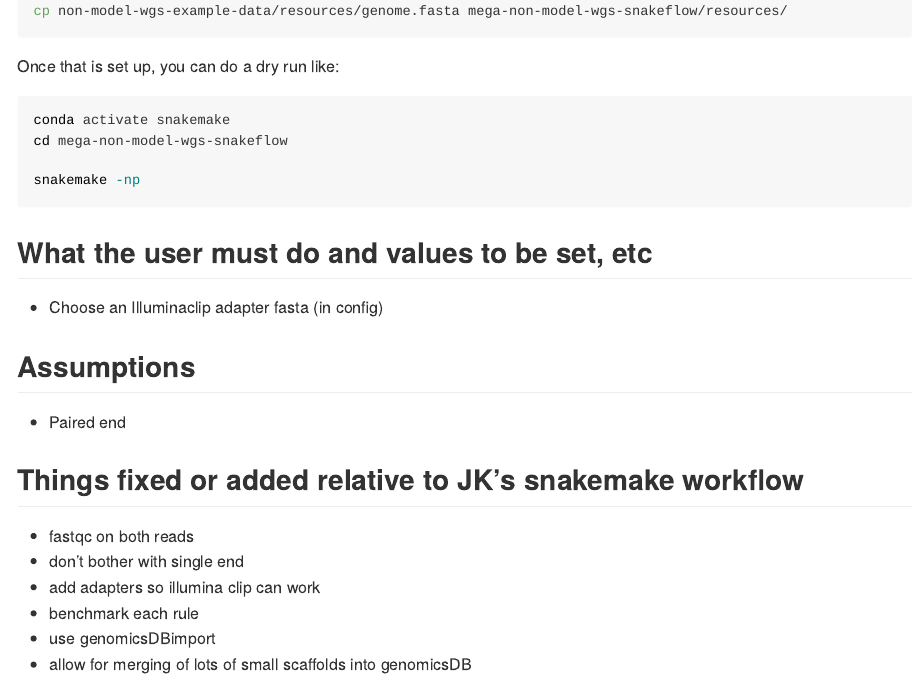
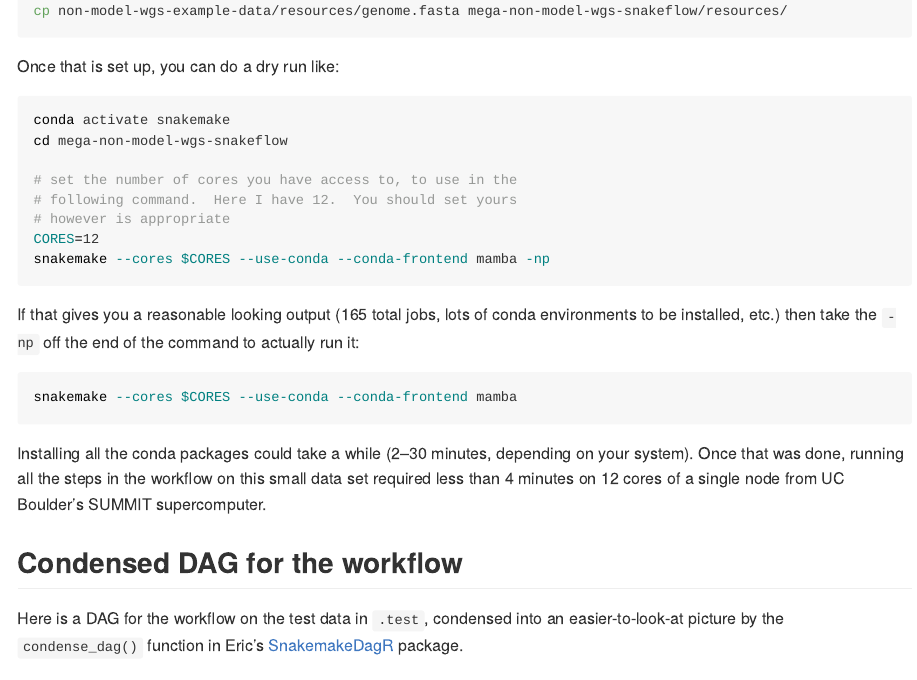
Before and after one commit to eriqande/mega-non-model-wgs-snakeflow, an R Markdown document (README.Rmd): the page in a window 1100 px wide, from 670 px down. Rendered offline with R 4.5, knitr and Pandoc, with nearby package versions; long lines of code are wrapped.

Commit message:
Add dag to readme

````diff
--- a/README.Rmd
+++ b/README.Rmd
@@ -34,5 +34,25 @@ Once that is set up, you can do a dry run like:
 conda activate snakemake
 cd mega-non-model-wgs-snakeflow
 
-snakemake -np
+# set the number of cores you have access to, to use in the
+# following command.  Here I have 12.  You should set yours
+# however is appropriate
+CORES=12
+snakemake --cores $CORES --use-conda --conda-frontend mamba -np
 ```
+If that gives you a reasonable looking output (165 total jobs, lots
+of conda environments to be installed, etc.) then take the `-np` off
+the end of the command to actually run it:
+```sh
+snakemake --cores $CORES --use-conda --conda-frontend mamba
+```
+Installing all the conda packages could take a while (2--30 minutes, depending
+on your system).  Once that was done, running all the steps in the workflow on this
+small data set required less than 4 minutes on 12 cores of a single node from
+UC Boulder's SUMMIT supercomputer.
+
+## Condensed DAG for the workflow
+
+Here is a DAG for the workflow on the test data in `.test`, condensed
+into an easier-to-look-at picture by the `condense_dag()` function in
+Eric's [SnakemakeDagR](https://github.com/eriqande/SnakemakeDagR) package.
````
Also changed, not shown: README.md, README.Rmd (5 more changed lines), 1 other file.
